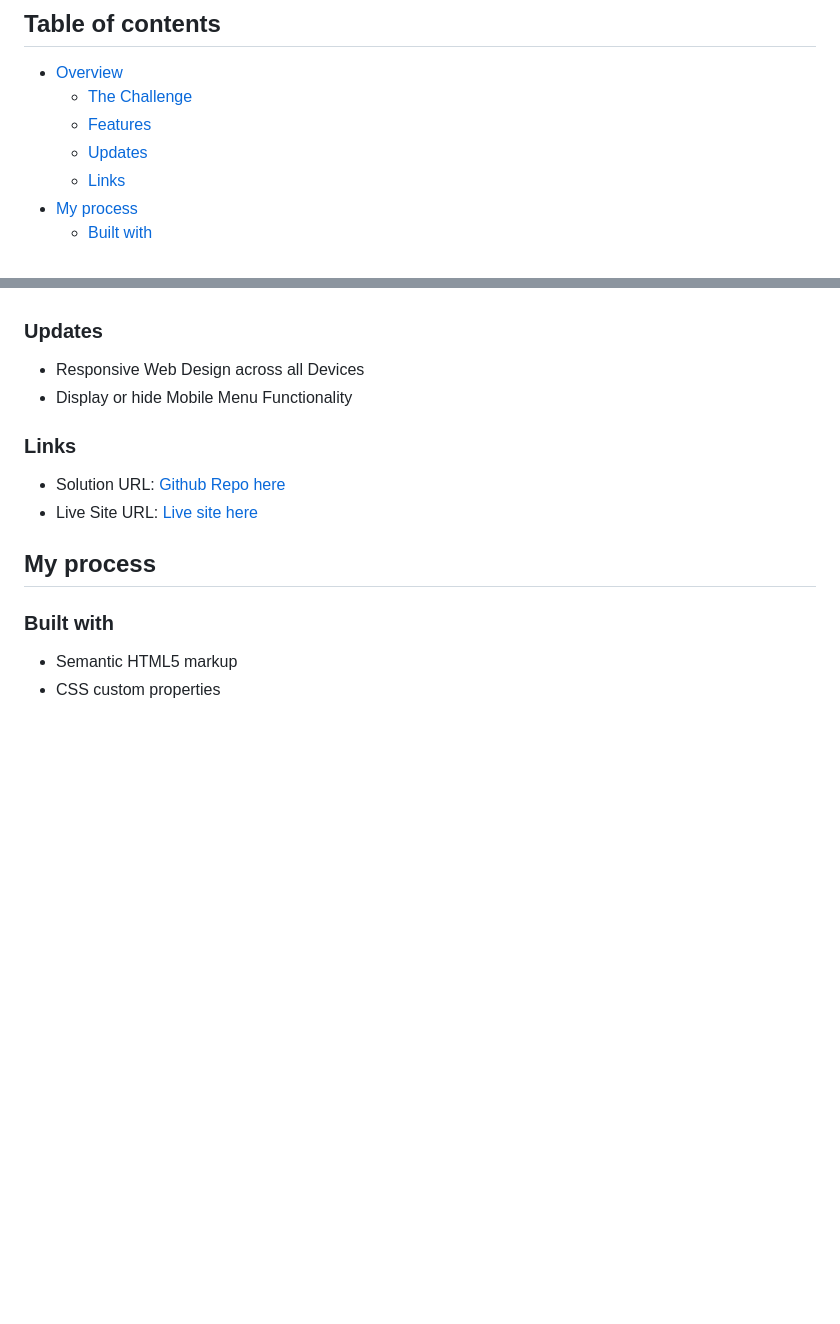
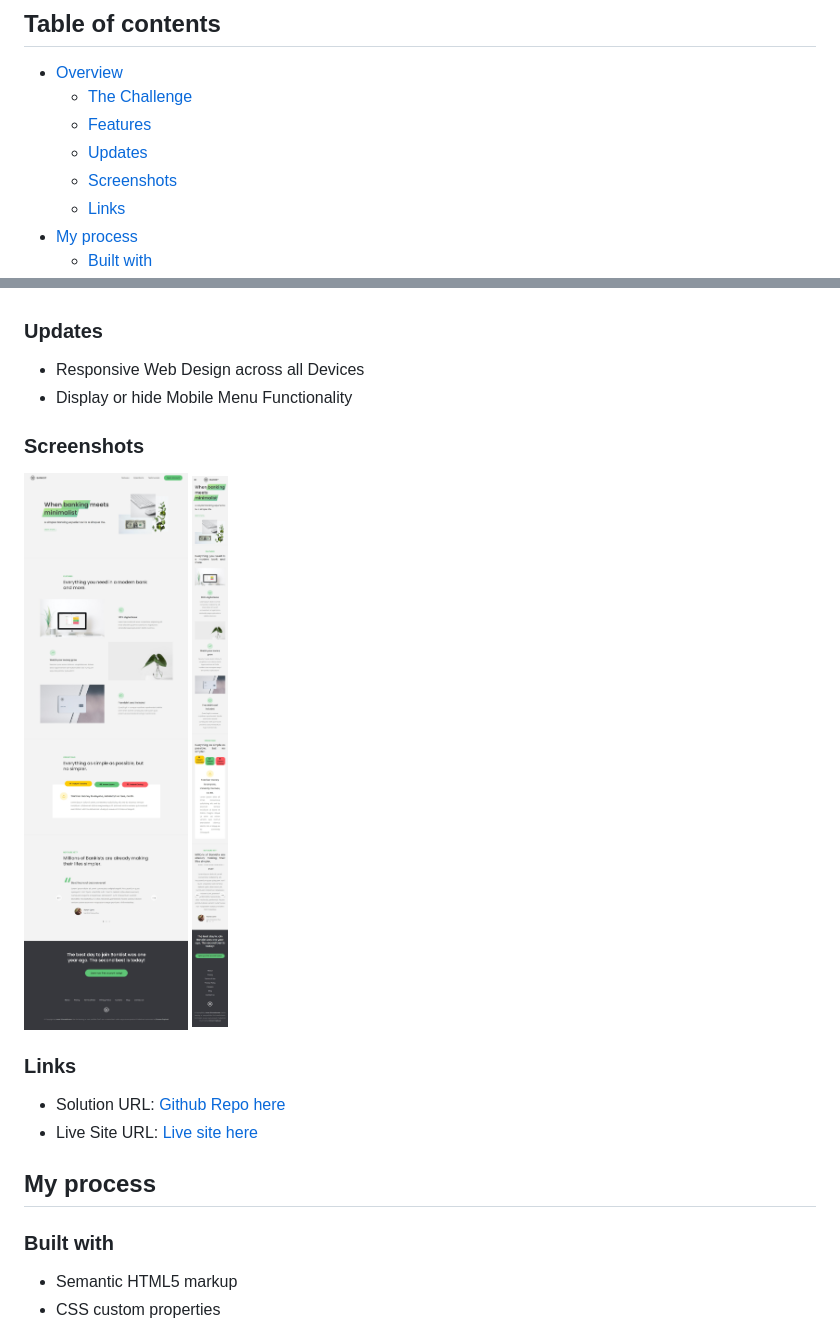
Before and after one commit to gitEricsson/Bankist-Website, a Markdown page: README.md, 2 parts joined by grey strips. Rendered like a GitHub page; pictures changed too: screenshots/Screenshot1.jpeg (added), screenshots/Screenshot2.jpeg (added); blank space fills up the shorter version.

Commit message:
Modified Readme File and bug fix

```diff
--- a/README.md
+++ b/README.md
@@ -6,6 +6,7 @@
   - [The Challenge](#the-challenge)
   - [Features](#features)
   - [Updates](#updates)
+  - [Screenshots](#screenshots)
   - [Links](#links)
 - [My process](#my-process)
   - [Built with](#built-with)
@@ -32,6 +33,11 @@ My goal was to recreate Jonas' Bankist Website from scratch and make some update
 - Responsive Web Design across all Devices
 - Display or hide Mobile Menu Functionality
 
+### Screenshots
+
+![screenshot1](./screenshots/Screenshot1.jpeg)
+![screenshot2](./screenshots/Screenshot2.jpeg)
+
 ### Links
 
 - Solution URL: [Github Repo here](https://github.com/gitEricsson/Bankist-Website)
```
Also changed, not shown: 1 other file.
